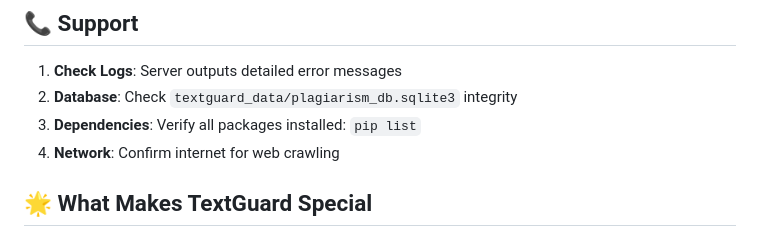
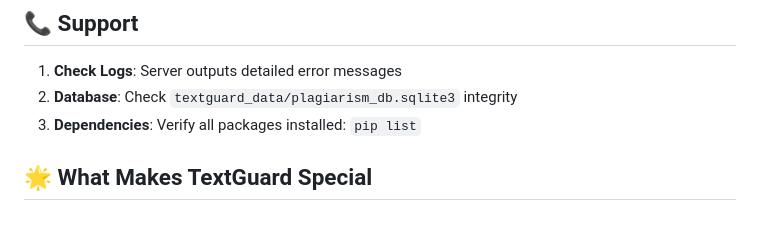
Before and after one commit to Umar-fr/TextGuard-Plagiarism, a Markdown page: README.md, the part around the change. Drawn GitHub-style.

Commit message:
README troubleshooting
Removed network check from troubleshooting steps.

```diff
--- a/README.md
+++ b/README.md
@@ -309,7 +309,6 @@ MIT License - See project repository for details
 1. **Check Logs**: Server outputs detailed error messages
 2. **Database**: Check `textguard_data/plagiarism_db.sqlite3` integrity
 3. **Dependencies**: Verify all packages installed: `pip list`
-4. **Network**: Confirm internet for web crawling
 
 ## 🌟 What Makes TextGuard Special
 
```
